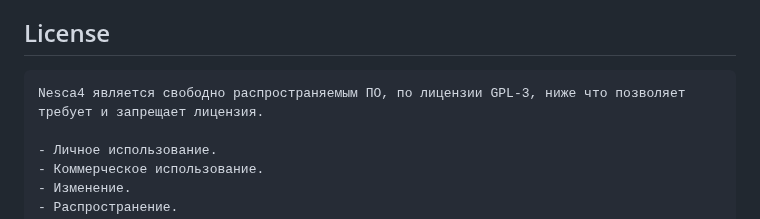
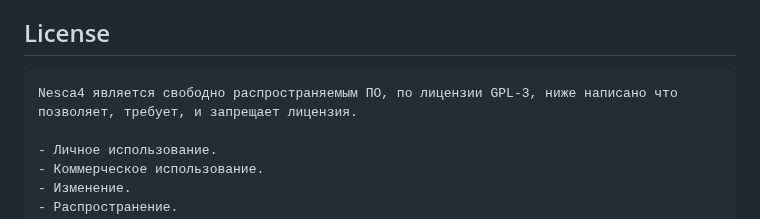
Before and after one commit to oldteamhost/nesca4, a Markdown page: README.md, the part around the change. GitHub-like rendering.

````diff
--- a/README.md
+++ b/README.md
@@ -58,7 +58,7 @@ PS: Подробнее о разработке, принципах работы
 
 ## License
 ```
-Nesca4 является свободно распространяемым ПО, по лицензии GPL-3, ниже что позволяет требует и запрещает лицензия.
+Nesca4 является свободно распространяемым ПО, по лицензии GPL-3, ниже написано что позволяет, требует, и запрещает лицензия.
 
 - Личное использование.
 - Коммерческое использование.
````
